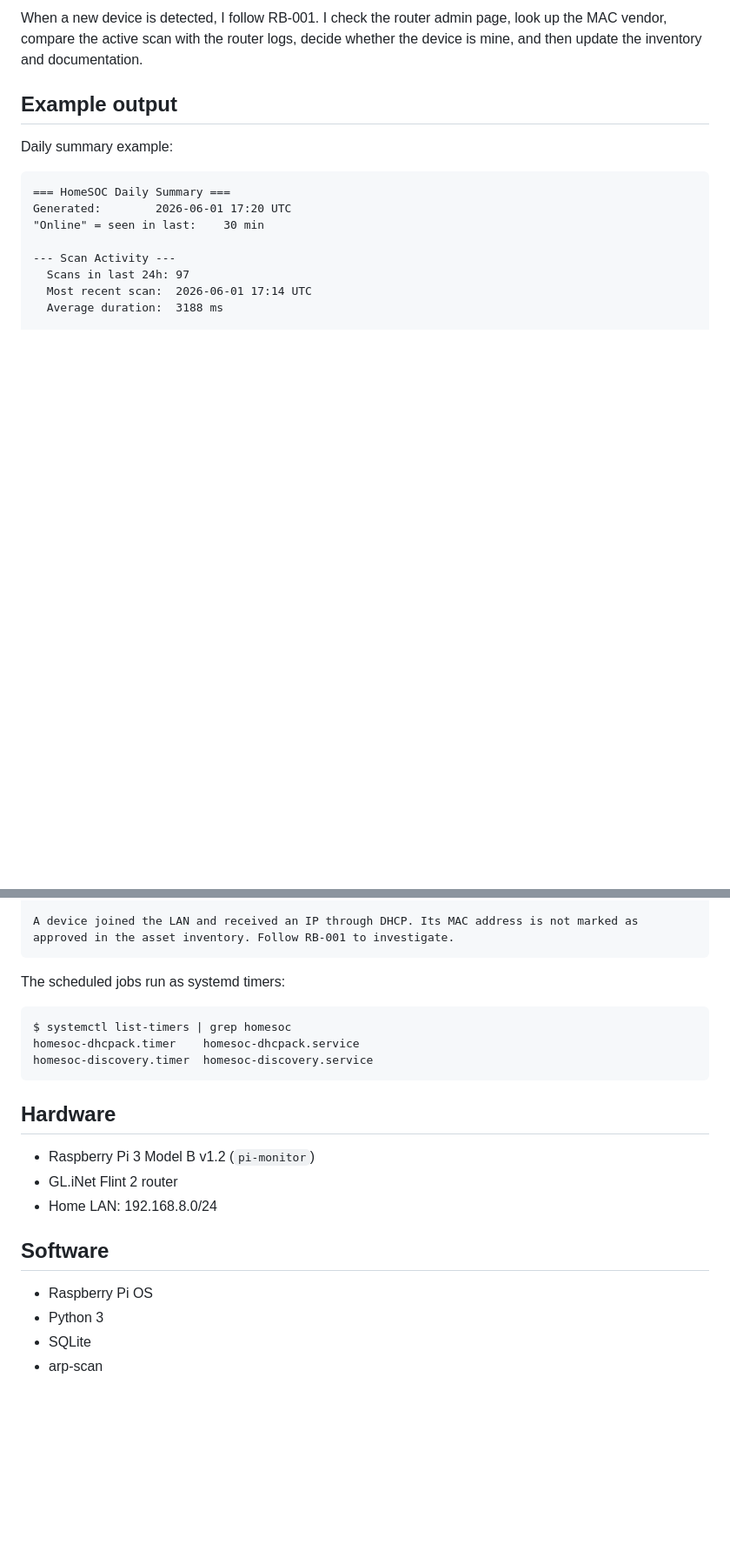
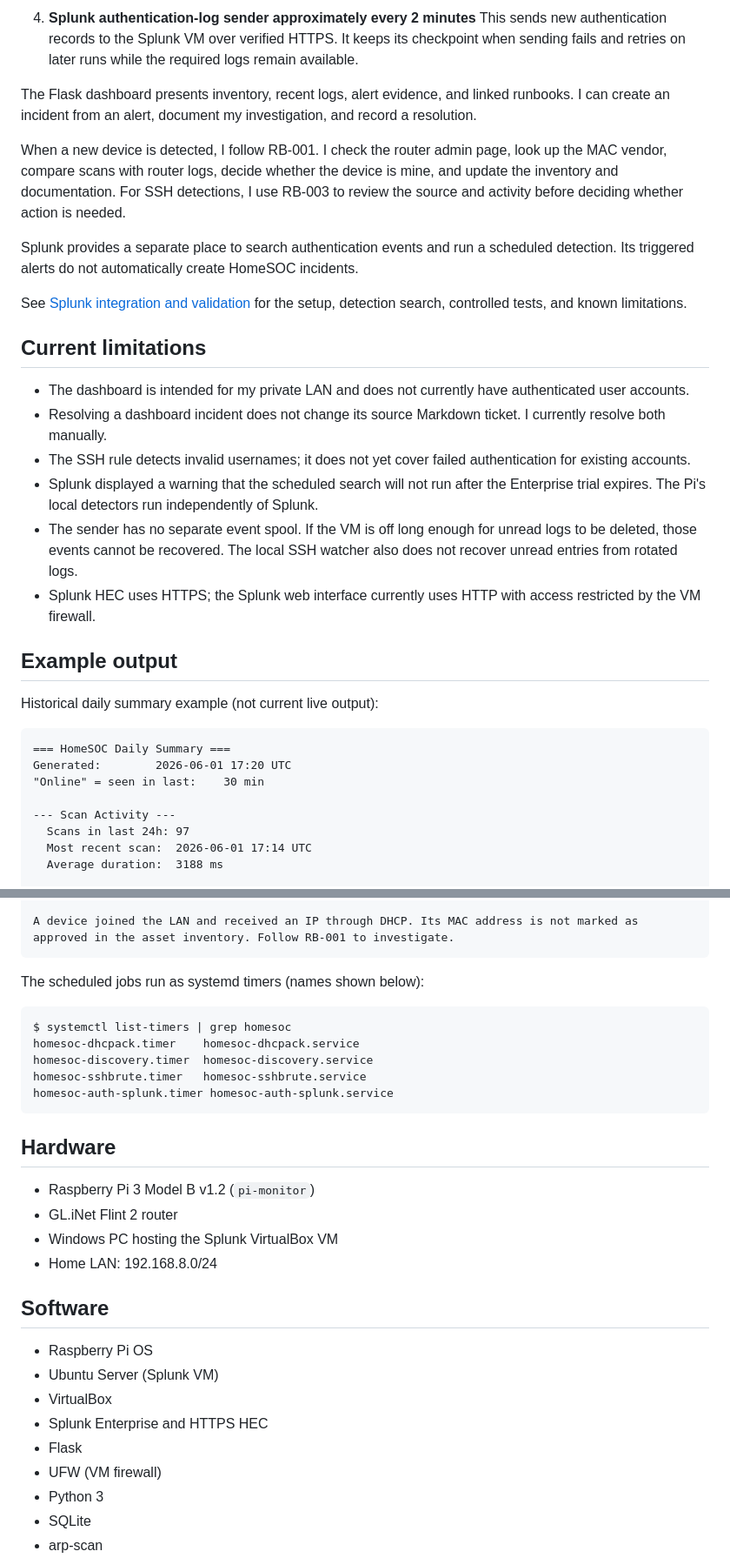
Before and after one commit to BrandonHarrison2002/homesoc, a Markdown page: README.md, 2 parts joined by grey strips. Shown at 87% size. GitHub-like rendering; blank space fills up the shorter version.

````diff
--- a/README.md
+++ b/README.md
@@ -41,9 +50,27 @@ The two jobs help cover different situations. The active scan tells me what is o
 
-When a new device is detected, I follow RB-001. I check the router admin page, look up the MAC vendor, compare the active scan with the router logs, decide whether the device is mine, and then update the inventory and documentation.
+4. **Splunk authentication-log sender approximately every 2 minutes**
+   This sends new authentication records to the Splunk VM over verified HTTPS. It keeps its checkpoint when sending fails and retries on later runs while the required logs remain available.
+
+The Flask dashboard presents inventory, recent logs, alert evidence, and linked runbooks. I can create an incident from an alert, document my investigation, and record a resolution.
+
+When a new device is detected, I follow RB-001. I check the router admin page, look up the MAC vendor, compare scans with router logs, decide whether the device is mine, and update the inventory and documentation. For SSH detections, I use RB-003 to review the source and activity before deciding whether action is needed.
+
+Splunk provides a separate place to search authentication events and run a scheduled detection. Its triggered alerts do not automatically create HomeSOC incidents.
+
+See [Splunk integration and validation](docs/splunk-integration.md) for the setup, detection search, controlled tests, and known limitations.
+
+## Current limitations
+
+- The dashboard is intended for my private LAN and does not currently have authenticated user accounts.
+- Resolving a dashboard incident does not change its source Markdown ticket. I currently resolve both manually.
+- The SSH rule detects invalid usernames; it does not yet cover failed authentication for existing accounts.
+- Splunk displayed a warning that the scheduled search will not run after the Enterprise trial expires. The Pi's local detectors run independently of Splunk.
+- The sender has no separate event spool. If the VM is off long enough for unread logs to be deleted, those events cannot be recovered. The local SSH watcher also does not recover unread entries from rotated logs.
+- Splunk HEC uses HTTPS; the Splunk web interface currently uses HTTP with access restricted by the VM firewall.
 
 ## Example output
 
-Daily summary example:
+Historical daily summary example (not current live output):
 
 ```text
 === HomeSOC Daily Summary ===
@@ -88,23 +115,31 @@ runbook: docs/runbooks/RB-001-unknown-device.md
 A device joined the LAN and received an IP through DHCP. Its MAC address is not marked as approved in the asset inventory. Follow RB-001 to investigate.
 ```
 
-The scheduled jobs run as systemd timers:
+The scheduled jobs run as systemd timers (names shown below):
 
 ```text
 $ systemctl list-timers | grep homesoc
 homesoc-dhcpack.timer    homesoc-dhcpack.service
 homesoc-discovery.timer  homesoc-discovery.service
+homesoc-sshbrute.timer   homesoc-sshbrute.service
+homesoc-auth-splunk.timer homesoc-auth-splunk.service
 ```
 
 ## Hardware
 
 - Raspberry Pi 3 Model B v1.2 (`pi-monitor`)
 - GL.iNet Flint 2 router
+- Windows PC hosting the Splunk VirtualBox VM
 - Home LAN: 192.168.8.0/24
 
 ## Software
 
 - Raspberry Pi OS
+- Ubuntu Server (Splunk VM)
+- VirtualBox
+- Splunk Enterprise and HTTPS HEC
+- Flask
+- UFW (VM firewall)
 - Python 3
 - SQLite
 - arp-scan
````
Also changed, not shown: other parts of README.md (+25 -11 lines).
